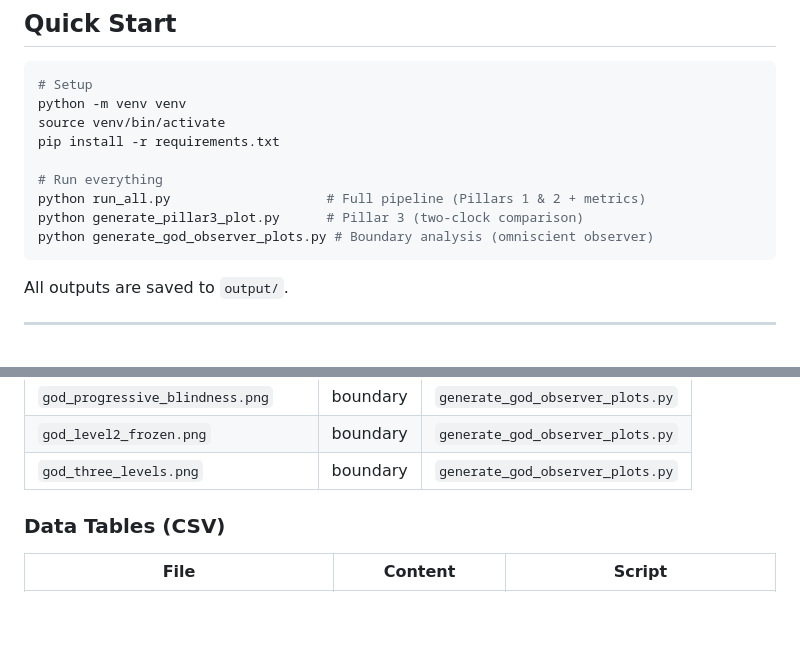
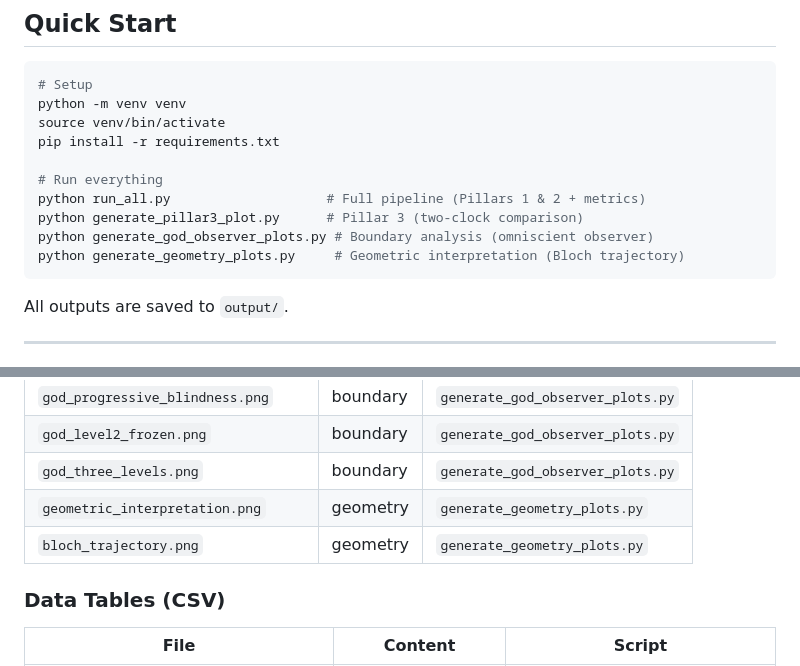
Before and after one commit to gabgiani/paw-toymodel, a Markdown page: docs/SCRIPTS.md, 2 parts joined by grey strips. GitHub-like rendering; blank space fills up the shorter version.

````diff
--- a/docs/SCRIPTS.md
+++ b/docs/SCRIPTS.md
@@ -16,6 +16,7 @@ pip install -r requirements.txt
 python run_all.py                    # Full pipeline (Pillars 1 & 2 + metrics)
 python generate_pillar3_plot.py      # Pillar 3 (two-clock comparison)
 python generate_god_observer_plots.py # Boundary analysis (omniscient observer)
+python generate_geometry_plots.py     # Geometric interpretation (Bloch trajectory)
 ```
 
 All outputs are saved to `output/`.
@@ -177,6 +202,8 @@ Jupyter notebook for interactive exploration. Contains the same computations as
 | `god_progressive_blindness.png` | boundary | `generate_god_observer_plots.py` |
 | `god_level2_frozen.png` | boundary | `generate_god_observer_plots.py` |
 | `god_three_levels.png` | boundary | `generate_god_observer_plots.py` |
+| `geometric_interpretation.png` | geometry | `generate_geometry_plots.py` |
+| `bloch_trajectory.png` | geometry | `generate_geometry_plots.py` |
 
 ### Data Tables (CSV)
 
````
Also changed, not shown: other parts of docs/SCRIPTS.md (+24 -0 lines), docs/THEORY.md (+47 -0 lines), output/bloch_trajectory.png (added), output/geometric_interpretation.png (added), 1 other file.
